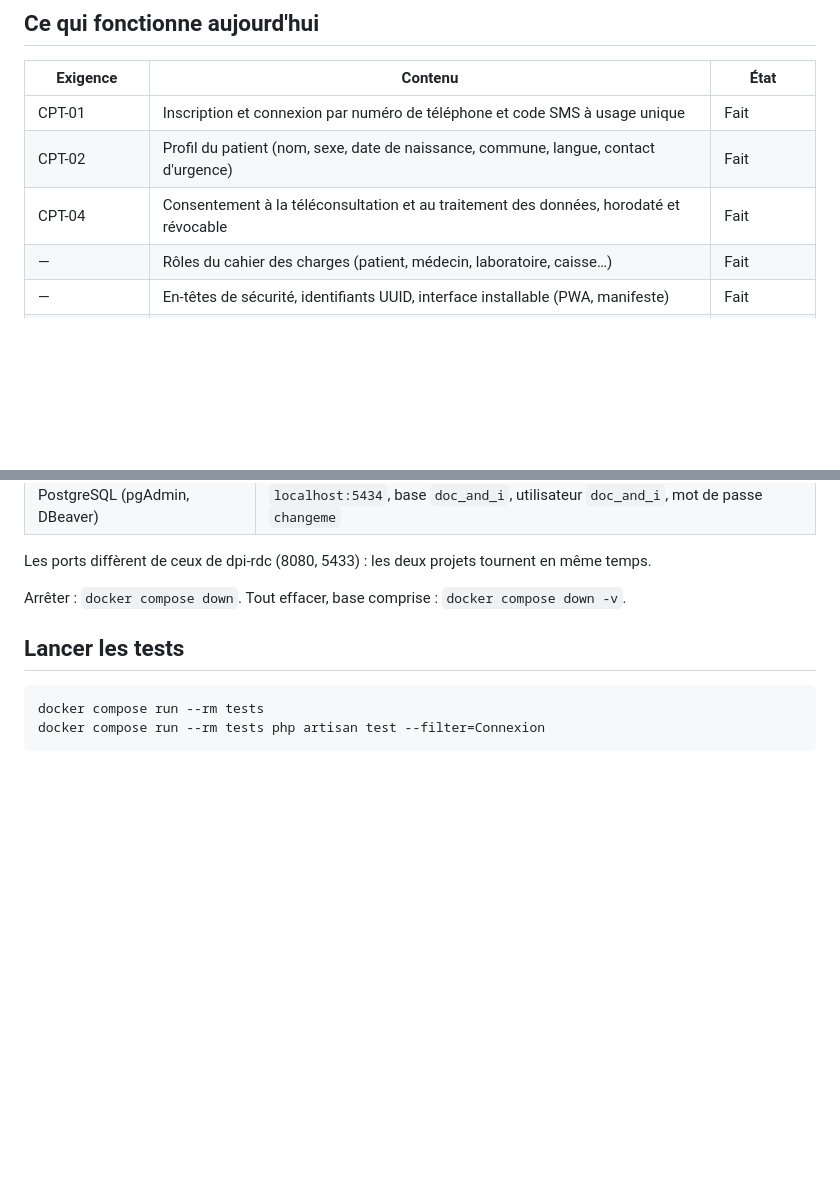
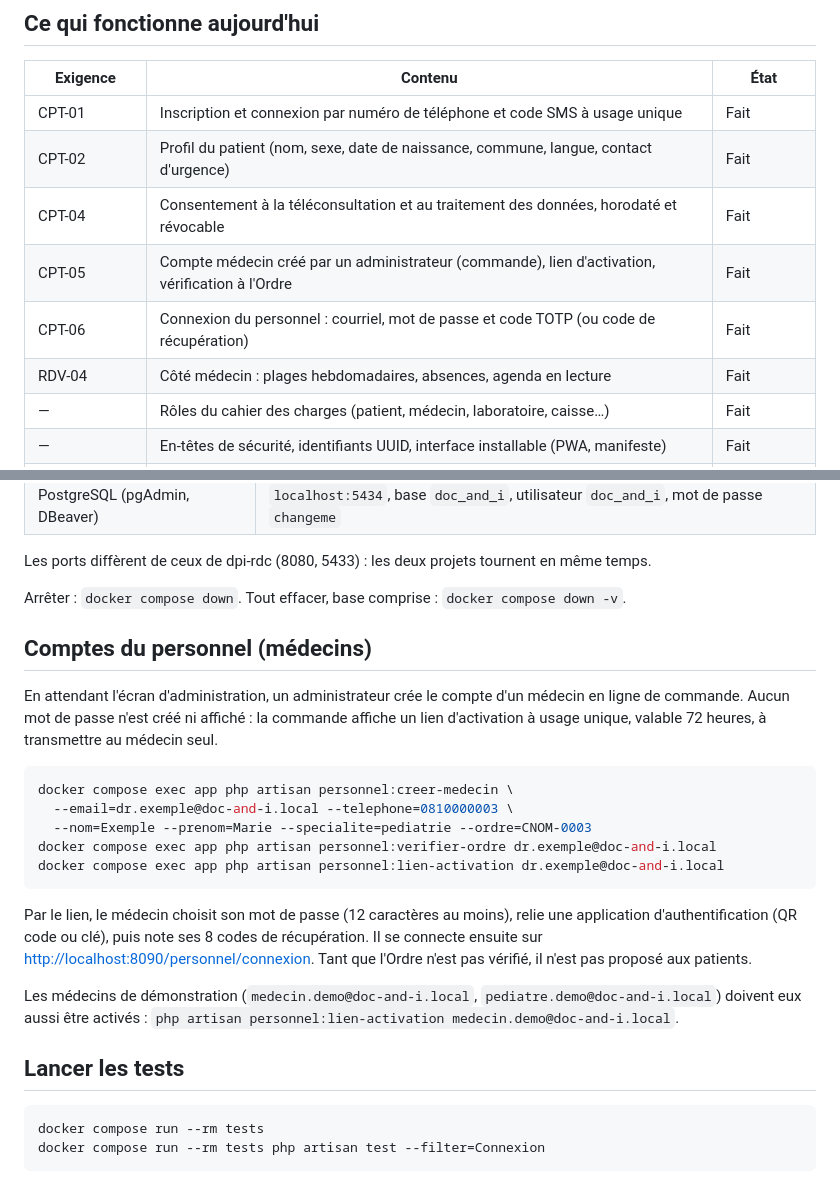
Before and after one commit to newisdartagnan/App, a Markdown page: Hospistal/doc-and-i/README.md, 2 parts joined by grey strips. Rendered like a GitHub page; blank space fills up the shorter version.

Commit message:
Doc&I README : comptes du personnel et commandes d'administration (CPT-05, CPT-06)
Co-Authored-By: Claude Opus 5.5 <noreply@anthropic.com>
Claude-Session: https://claude.ai/code/session_01EyQrw1Vbi1Gub6yhNcrm5R

````diff
--- a/Hospistal/doc-and-i/README.md
+++ b/Hospistal/doc-and-i/README.md
@@ -16,6 +16,9 @@ opérateur, et Docker retire ce caractère des noms de projet.
 | CPT-01 | Inscription et connexion par numéro de téléphone et code SMS à usage unique | Fait |
 | CPT-02 | Profil du patient (nom, sexe, date de naissance, commune, langue, contact d'urgence) | Fait |
 | CPT-04 | Consentement à la téléconsultation et au traitement des données, horodaté et révocable | Fait |
+| CPT-05 | Compte médecin créé par un administrateur (commande), lien d'activation, vérification à l'Ordre | Fait |
+| CPT-06 | Connexion du personnel : courriel, mot de passe et code TOTP (ou code de récupération) | Fait |
+| RDV-04 | Côté médecin : plages hebdomadaires, absences, agenda en lecture | Fait |
 | — | Rôles du cahier des charges (patient, médecin, laboratoire, caisse…) | Fait |
 | — | En-têtes de sécurité, identifiants UUID, interface installable (PWA, manifeste) | Fait |
 | RDV-01 et suite | Demande de consultation, créneaux, paiement | Prochain lot |
@@ -49,6 +52,31 @@ tournent en même temps.
 
 Arrêter : `docker compose down`. Tout effacer, base comprise :
 `docker compose down -v`.
+
+## Comptes du personnel (médecins)
+
+En attendant l'écran d'administration, un administrateur crée le compte d'un
+médecin en ligne de commande. Aucun mot de passe n'est créé ni affiché : la
+commande affiche un lien d'activation à usage unique, valable 72 heures, à
+transmettre au médecin seul.
+
+```bash
+docker compose exec app php artisan personnel:creer-medecin \
+  --email=dr.exemple@doc-and-i.local --telephone=0810000003 \
+  --nom=Exemple --prenom=Marie --specialite=pediatrie --ordre=CNOM-0003
+docker compose exec app php artisan personnel:verifier-ordre dr.exemple@doc-and-i.local
+docker compose exec app php artisan personnel:lien-activation dr.exemple@doc-and-i.local
+```
+
+Par le lien, le médecin choisit son mot de passe (12 caractères au moins),
+relie une application d'authentification (QR code ou clé), puis note ses
+8 codes de récupération. Il se connecte ensuite sur
+<http://localhost:8090/personnel/connexion>. Tant que l'Ordre n'est pas vérifié,
+il n'est pas proposé aux patients.
+
+Les médecins de démonstration (`medecin.demo@doc-and-i.local`,
+`pediatre.demo@doc-and-i.local`) doivent eux aussi être activés :
+`php artisan personnel:lien-activation medecin.demo@doc-and-i.local`.
 
 ## Lancer les tests
 
````
